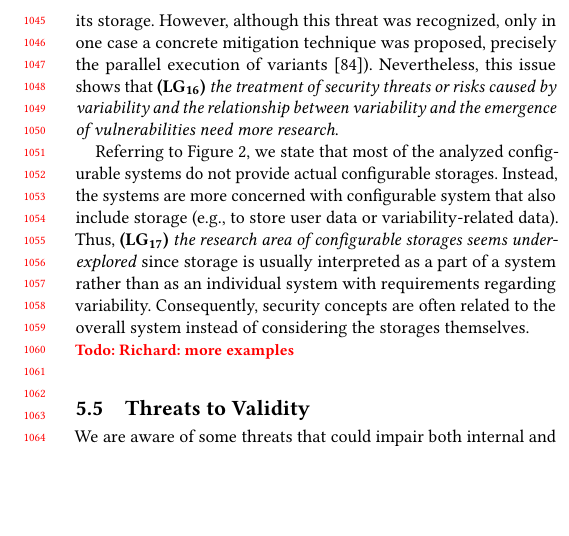
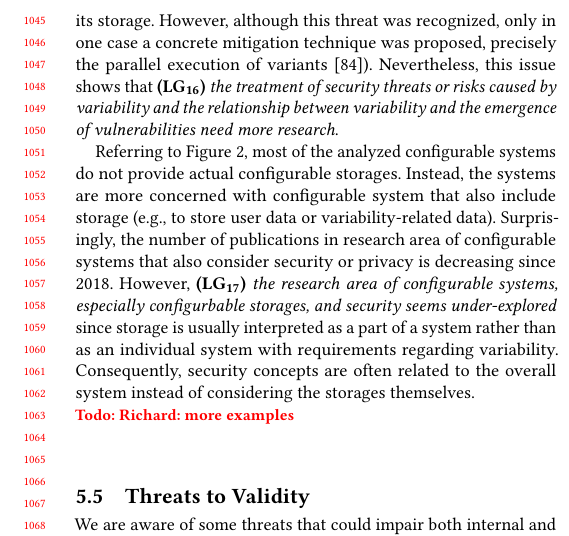
Before and after one commit to Rim007/SecurityConfigurableStorage_SPLC22, a LaTeX paper (paper/main.tex, which reads paper/sections/discussion.tex): part of one column of page 10 of 13, cut so that both start at the same text, the shorter picture padded with empty space. Compiled offline with pdfLaTeX.

Commit message:
updated discussion

```diff
--- a/paper/sections/discussion.tex
+++ b/paper/sections/discussion.tex
@@ -115,9 +115,10 @@ Interestingly, some publications stated variability as one issue that could comp
 However, although this threat was recognized, only in one case a concrete mitigation technique was proposed, precisely the parallel execution of variants~\cite{nguyen2014exploring}).
 Nevertheless, this issue shows that \textbf{(LG\textsubscript{16})} \emph{the treatment of security threats or risks caused by variability and the relationship between variability and the emergence of vulnerabilities need more research}.
 
-Referring to Figure ~\ref{fig:taxonomy}, we state that most of the analyzed configurable systems do not provide actual configurable storages.
+Referring to Figure ~\ref{fig:taxonomy}, most of the analyzed configurable systems do not provide actual configurable storages.
 Instead, the systems are more concerned with configurable system that also include storage (e.g., to store user data or variability-related data).
-Thus, \textbf{(LG\textsubscript{17})} \emph{the research area of configurable storages seems under-explored} since storage is usually interpreted as a part of a system rather than as an individual system with requirements regarding variability.
+Surprisingly, the number of publications in research area of configurable systems that also consider security or privacy is decreasing since 2018.
+However, \textbf{(LG\textsubscript{17})} \emph{the research area of configurable systems, especially configurbable storages, and security seems under-explored} since storage is usually interpreted as a part of a system rather than as an individual system with requirements regarding variability.
 Consequently, security concepts are often related to the overall system instead of considering the storages themselves.
 
 \todo{Richard: more examples}
```
